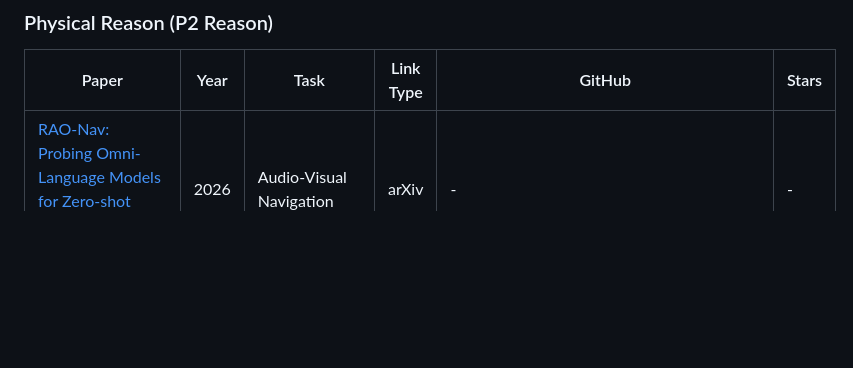
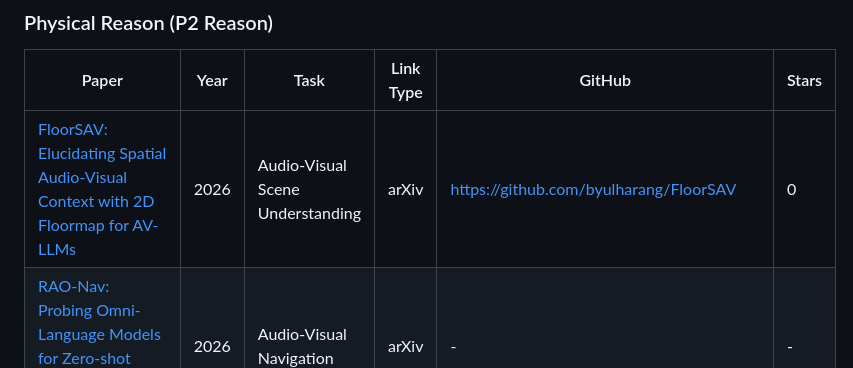
Before and after one commit to wentaoL86/Embodied-Audio, a Markdown page: README.md, the part around the change. GitHub-like rendering; blank space fills up the shorter version.

Commit message:
Daily update 2026-10-09: add FloorSAV to Physical Reason
Add FloorSAV (arXiv:2610.11310) under Physical Reason / Audio-Visual Scene Understanding.
Search window ~2026-10-08 to 2026-10-09.

```diff
--- a/README.md
+++ b/README.md
@@ -56,6 +56,7 @@ The tables below list representative papers from the current nine-part taxonomy.
 
 | Paper | Year | Task | Link Type | GitHub | Stars |
 | --- | --- | --- | --- | --- | --- |
+| [FloorSAV: Elucidating Spatial Audio-Visual Context with 2D Floormap for AV-LLMs](https://arxiv.org/abs/2610.11310) | 2026 | Audio-Visual Scene Understanding | arXiv | https://github.com/byulharang/FloorSAV | 0 |
 | [RAO-Nav: Probing Omni-Language Models for Zero-shot Semantic Audio-Visual Navigation](https://arxiv.org/abs/2609.32224) | 2026 | Audio-Visual Navigation | arXiv | - | - |
 | [BCNav: Bearing-Conditioned Depth Policies for Sound Source Navigation](https://arxiv.org/abs/2609.37084) | 2026 | Audio-Visual Navigation | arXiv | - | - |
 | [BatSLAM 2.0: Sequence-Verified Sonar Place Recognition in a Robust Pose Graph](https://arxiv.org/abs/2609.40085) | 2026 | Acoustic Mapping | arXiv | - | - |
```
